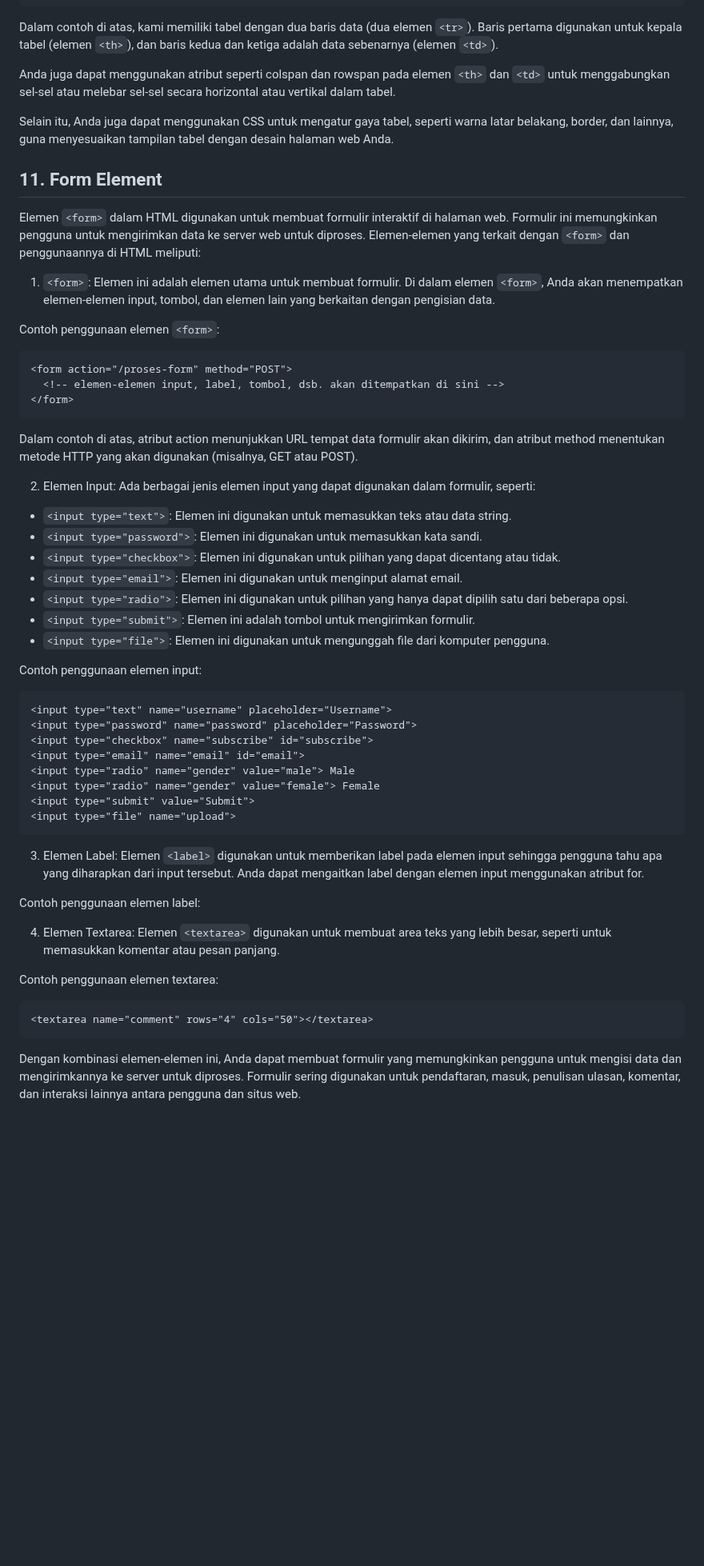
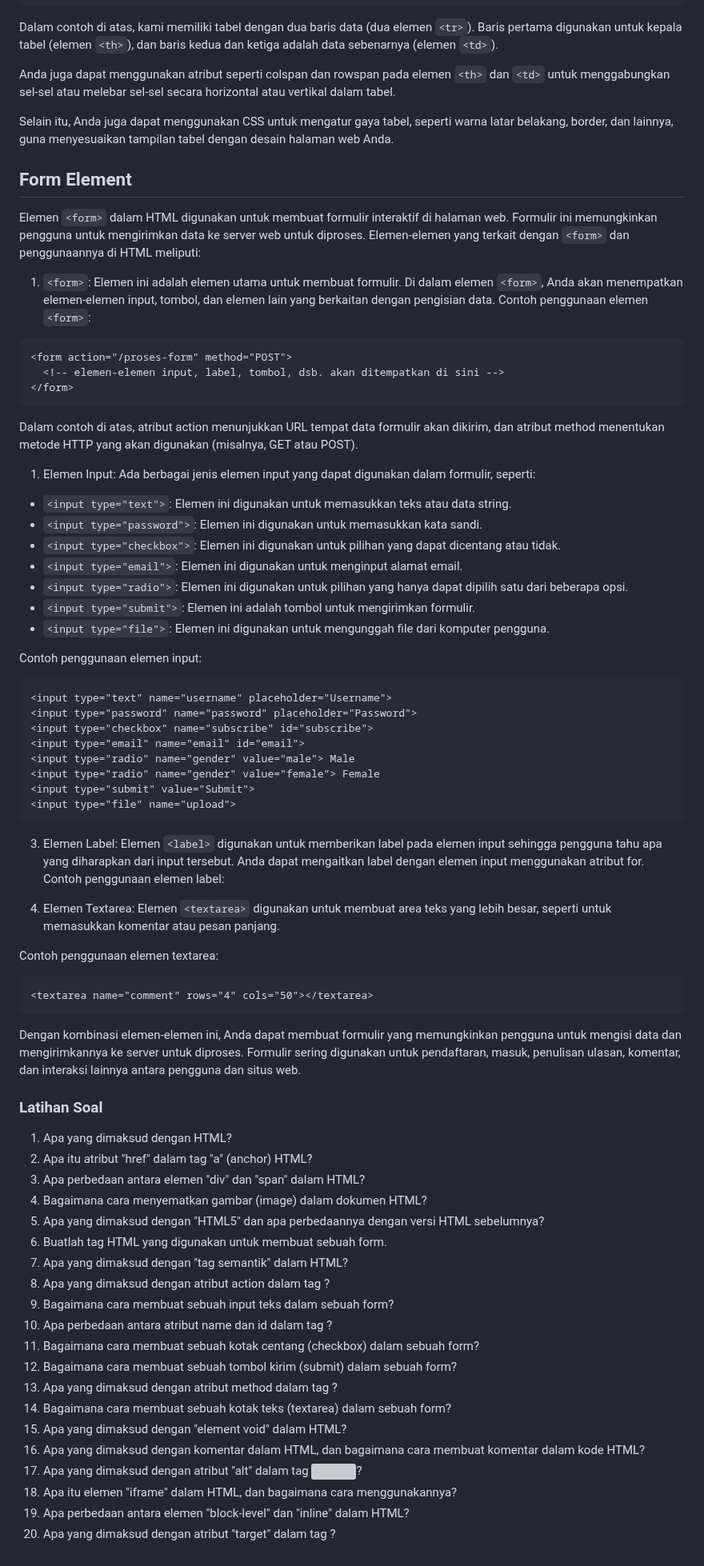
Before and after one commit to codelearnid/SI201410-Object-Oriented-Programming, a Markdown page: Module/1.introduction.md, the part around one of its changes. Shown at 80% size. Rendered like a GitHub page; blank space fills up the shorter version; grey boxes are pictures that could not be loaded.

````diff
--- a/Module/1.introduction.md
+++ b/Module/1.introduction.md
@@ -572,19 +557,18 @@ Contoh penggunaan elemen-elemen ini dalam HTML:
 </table>
 ```
 
-Dalam contoh di atas, kami memiliki tabel dengan dua baris data (dua elemen ``<tr>``). Baris pertama digunakan untuk kepala tabel (elemen ``<th>``), dan baris kedua dan ketiga adalah data sebenarnya (elemen ``<td>``).
+Dalam contoh di atas, kami memiliki tabel dengan dua baris data (dua elemen `<tr>`). Baris pertama digunakan untuk kepala tabel (elemen `<th>`), dan baris kedua dan ketiga adalah data sebenarnya (elemen `<td>`).
 
-Anda juga dapat menggunakan atribut seperti colspan dan rowspan pada elemen ``<th>`` dan ``<td>`` untuk menggabungkan sel-sel atau melebar sel-sel secara horizontal atau vertikal dalam tabel.
+Anda juga dapat menggunakan atribut seperti colspan dan rowspan pada elemen `<th>` dan `<td>` untuk menggabungkan sel-sel atau melebar sel-sel secara horizontal atau vertikal dalam tabel.
 
 Selain itu, Anda juga dapat menggunakan CSS untuk mengatur gaya tabel, seperti warna latar belakang, border, dan lainnya, guna menyesuaikan tampilan tabel dengan desain halaman web Anda.
 
-## 11. Form Element
+## Form Element
 
-Elemen ``<form>`` dalam HTML digunakan untuk membuat formulir interaktif di halaman web. Formulir ini memungkinkan pengguna untuk mengirimkan data ke server web untuk diproses. Elemen-elemen yang terkait dengan ``<form>`` dan penggunaannya di HTML meliputi:
+Elemen `<form>` dalam HTML digunakan untuk membuat formulir interaktif di halaman web. Formulir ini memungkinkan pengguna untuk mengirimkan data ke server web untuk diproses. Elemen-elemen yang terkait dengan `<form>` dan penggunaannya di HTML meliputi:
 
-1. ``<form>``: Elemen ini adalah elemen utama untuk membuat formulir. Di dalam elemen ``<form>``, Anda akan menempatkan elemen-elemen input, tombol, dan elemen lain yang berkaitan dengan pengisian data.
+1. `<form>`: Elemen ini adalah elemen utama untuk membuat formulir. Di dalam elemen `<form>`, Anda akan menempatkan elemen-elemen input, tombol, dan elemen lain yang berkaitan dengan pengisian data. Contoh penggunaan elemen `<form>`:
 
-Contoh penggunaan elemen ``<form>``:
 ```html
 <form action="/proses-form" method="POST">
   <!-- elemen-elemen input, label, tombol, dsb. akan ditempatkan di sini -->
@@ -592,15 +576,15 @@ Contoh penggunaan elemen ``<form>``:
 ```
 Dalam contoh di atas, atribut action menunjukkan URL tempat data formulir akan dikirim, dan atribut method menentukan metode HTTP yang akan digunakan (misalnya, GET atau POST).
 
-2. Elemen Input: Ada berbagai jenis elemen input yang dapat digunakan dalam formulir, seperti:
+1. Elemen Input: Ada berbagai jenis elemen input yang dapat digunakan dalam formulir, seperti:
 
-- ``<input type="text">``: Elemen ini digunakan untuk memasukkan teks atau data string.
-- ``<input type="password">``: Elemen ini digunakan untuk memasukkan kata sandi.
-- ``<input type="checkbox">``: Elemen ini digunakan untuk pilihan yang dapat dicentang atau tidak.
-- ``<input type="email">``: Elemen ini digunakan untuk menginput alamat email.
-- ``<input type="radio">``: Elemen ini digunakan untuk pilihan yang hanya dapat dipilih satu dari beberapa opsi.
-- ``<input type="submit">``: Elemen ini adalah tombol untuk mengirimkan formulir.
-- ``<input type="file">``: Elemen ini digunakan untuk mengunggah file dari komputer pengguna.
+- `<input type="text">`: Elemen ini digunakan untuk memasukkan teks atau data string.
+- `<input type="password">`: Elemen ini digunakan untuk memasukkan kata sandi.
+- `<input type="checkbox">`: Elemen ini digunakan untuk pilihan yang dapat dicentang atau tidak.
+- `<input type="email">`: Elemen ini digunakan untuk menginput alamat email.
+- `<input type="radio">`: Elemen ini digunakan untuk pilihan yang hanya dapat dipilih satu dari beberapa opsi.
+- `<input type="submit">`: Elemen ini adalah tombol untuk mengirimkan formulir.
+- `<input type="file">`: Elemen ini digunakan untuk mengunggah file dari komputer pengguna.
 
 Contoh penggunaan elemen input:
 ```html
@@ -614,11 +598,9 @@ Contoh penggunaan elemen input:
 <input type="file" name="upload">
 ```
 
-3. Elemen Label: Elemen ``<label>`` digunakan untuk memberikan label pada elemen input sehingga pengguna tahu apa yang diharapkan dari input tersebut. Anda dapat mengaitkan label dengan elemen input menggunakan atribut for.
+3. Elemen Label: Elemen `<label>` digunakan untuk memberikan label pada elemen input sehingga pengguna tahu apa yang diharapkan dari input tersebut. Anda dapat mengaitkan label dengan elemen input menggunakan atribut for. Contoh penggunaan elemen label:
 
-Contoh penggunaan elemen label:
-
-4. Elemen Textarea: Elemen ```<textarea>``` digunakan untuk membuat area teks yang lebih besar, seperti untuk memasukkan komentar atau pesan panjang.
+4. Elemen Textarea: Elemen `<textarea>` digunakan untuk membuat area teks yang lebih besar, seperti untuk memasukkan komentar atau pesan panjang.
 
 Contoh penggunaan elemen textarea:
 ```html
@@ -626,3 +608,26 @@ Contoh penggunaan elemen textarea:
 ```
 
 Dengan kombinasi elemen-elemen ini, Anda dapat membuat formulir yang memungkinkan pengguna untuk mengisi data dan mengirimkannya ke server untuk diproses. Formulir sering digunakan untuk pendaftaran, masuk, penulisan ulasan, komentar, dan interaksi lainnya antara pengguna dan situs web.
+
+### Latihan Soal
+
+1. Apa yang dimaksud dengan HTML?
+2. Apa itu atribut "href" dalam tag "a" (anchor) HTML?
+3. Apa perbedaan antara elemen "div" dan "span" dalam HTML?
+4. Bagaimana cara menyematkan gambar (image) dalam dokumen HTML?
+5. Apa yang dimaksud dengan "HTML5" dan apa perbedaannya dengan versi HTML sebelumnya?
+6. Buatlah tag HTML yang digunakan untuk membuat sebuah form.
+7. Apa yang dimaksud dengan "tag semantik" dalam HTML?
+8. Apa yang dimaksud dengan atribut action dalam tag <form>?
+9. Bagaimana cara membuat sebuah input teks dalam sebuah form?
+10. Apa perbedaan antara atribut name dan id dalam tag <input>?
+11. Bagaimana cara membuat sebuah kotak centang (checkbox) dalam sebuah form?
+12. Bagaimana cara membuat sebuah tombol kirim (submit) dalam sebuah form?
+13. Apa yang dimaksud dengan atribut method dalam tag <form>?
+14. Bagaimana cara membuat sebuah kotak teks (textarea) dalam sebuah form?
+15. Apa yang dimaksud dengan "element void" dalam HTML?
+16. Apa yang dimaksud dengan komentar dalam HTML, dan bagaimana cara membuat komentar dalam kode HTML?
+17. Apa yang dimaksud dengan atribut "alt" dalam tag <img>?
+18. Apa itu elemen "iframe" dalam HTML, dan bagaimana cara menggunakannya?
+19. Apa perbedaan antara elemen "block-level" dan "inline" dalam HTML?
+20. Apa yang dimaksud dengan atribut "target" dalam tag <a>?
````
Also changed, not shown: other parts of Module/1.introduction.md (+131 -146 lines).
